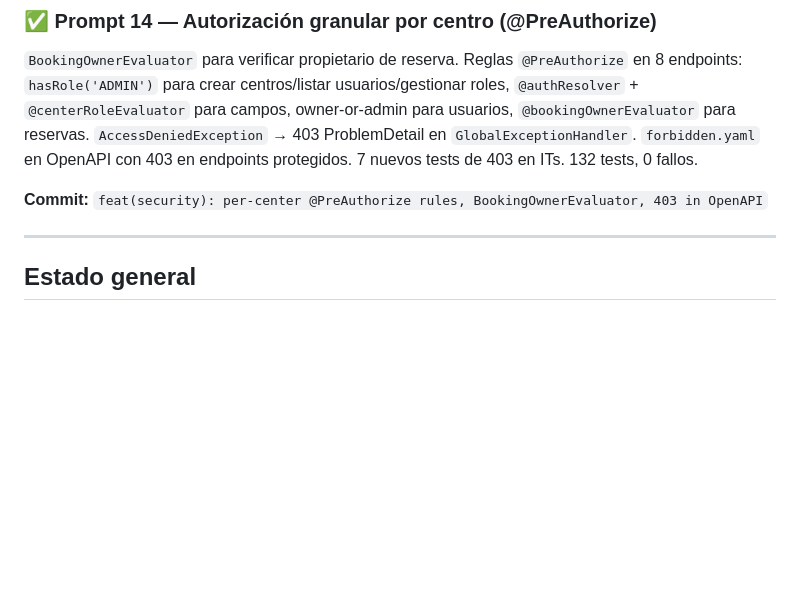
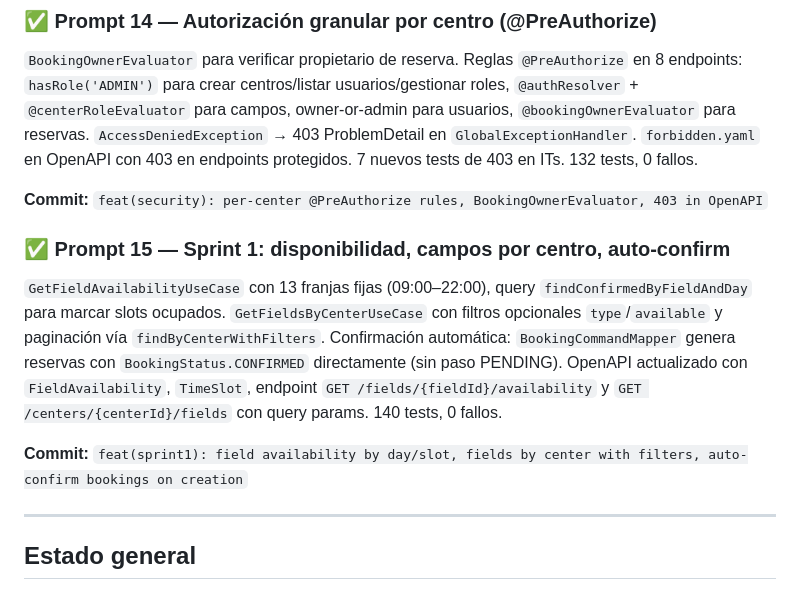
Before and after one commit to BreixoCF/padelcenter, a Markdown page: ROADMAP.md, the part around the change. Drawn GitHub-style; blank space fills up the shorter version.

Commit message:
docs(roadmap): add prompt 15

```diff
--- a/ROADMAP.md
+++ b/ROADMAP.md
@@ -78,6 +78,11 @@ Validación de solapamiento horario en creación y actualización de reservas. Q
 
 **Commit:** `feat(security): per-center @PreAuthorize rules, BookingOwnerEvaluator, 403 in OpenAPI`
 
+### ✅ Prompt 15 — Sprint 1: disponibilidad, campos por centro, auto-confirm
+`GetFieldAvailabilityUseCase` con 13 franjas fijas (09:00–22:00), query `findConfirmedByFieldAndDay` para marcar slots ocupados. `GetFieldsByCenterUseCase` con filtros opcionales `type`/`available` y paginación vía `findByCenterWithFilters`. Confirmación automática: `BookingCommandMapper` genera reservas con `BookingStatus.CONFIRMED` directamente (sin paso PENDING). OpenAPI actualizado con `FieldAvailability`, `TimeSlot`, endpoint `GET /fields/{fieldId}/availability` y `GET /centers/{centerId}/fields` con query params. 140 tests, 0 fallos.
+
+**Commit:** `feat(sprint1): field availability by day/slot, fields by center with filters, auto-confirm bookings on creation`
+
 ---
 
 ## Estado general
```
